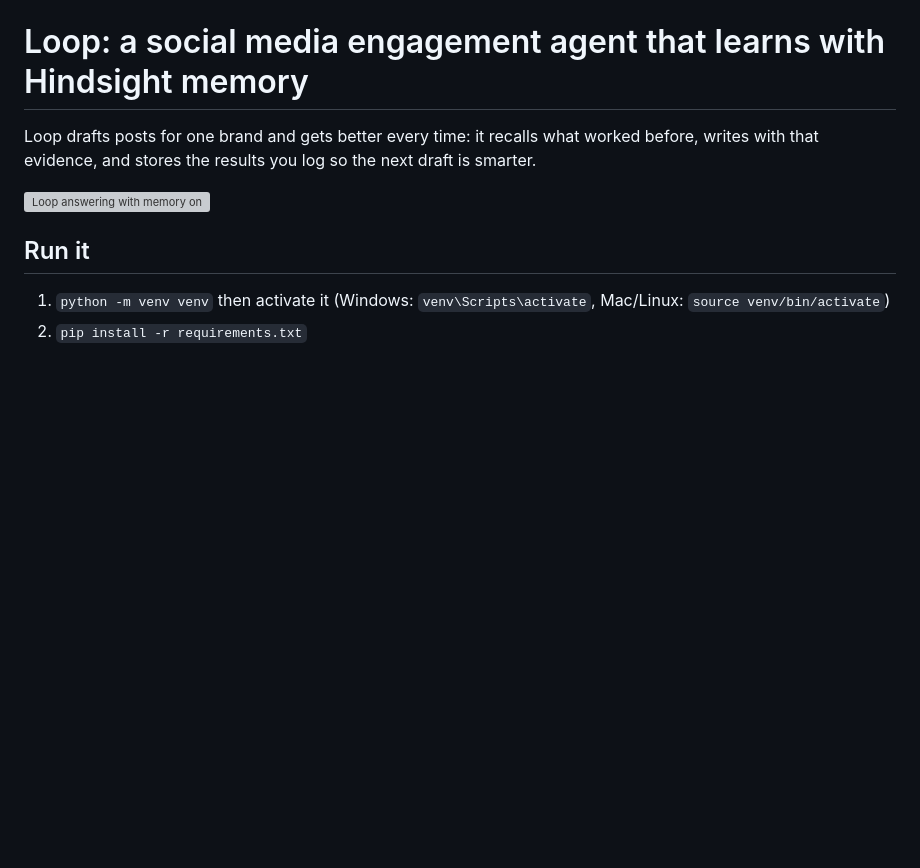
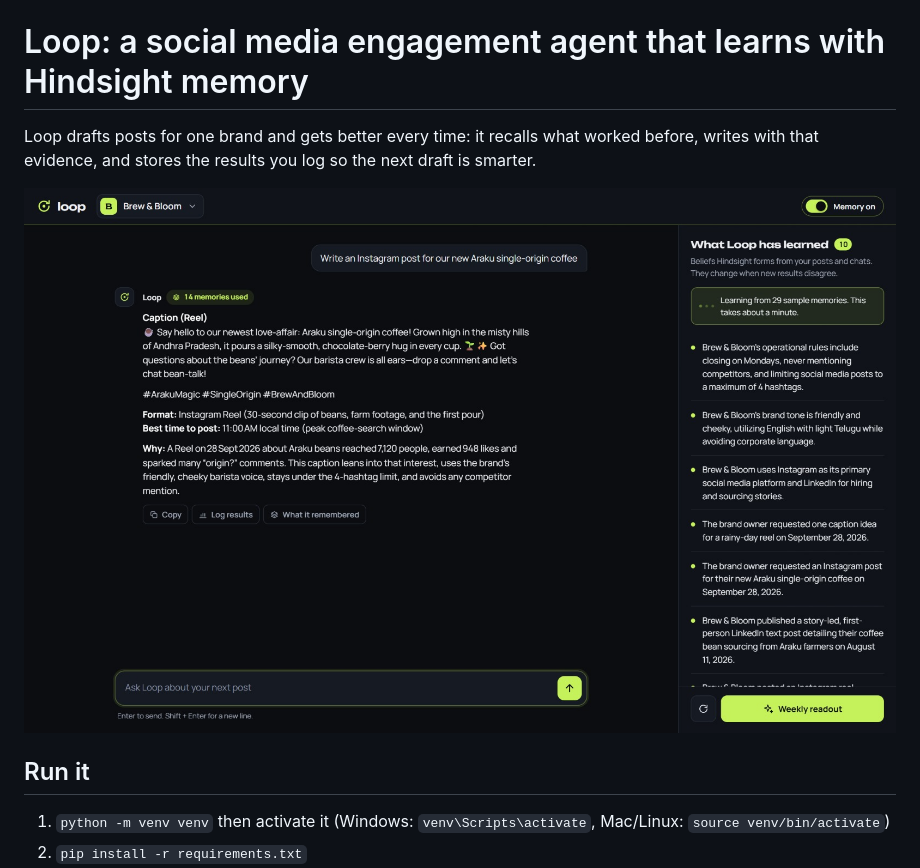
Before and after one commit to NivedithaThodishetty/Apex-Agentic-HIndsight, a Markdown page: README.md, the part around the change. Rendered like a GitHub page; pictures changed too: docs/loop-answering-with-memory.jpeg (added); blank space fills up the shorter version; grey boxes are pictures that could not be loaded.

Commit message:
Fix README image path

```diff
--- a/README.md
+++ b/README.md
@@ -3,7 +3,7 @@
 Loop drafts posts for one brand and gets better every time: it recalls what worked before,
 writes with that evidence, and stores the results you log so the next draft is smarter.
 
-![Loop answering with memory on]("C:\Users\Niveditha\Desktop\pic1.jpeg")
+![Loop answering with memory on](docs/loop-answering-with-memory.jpeg)
 
 ## Run it
 1. `python -m venv venv` then activate it (Windows: `venv\Scripts\activate`, Mac/Linux: `source venv/bin/activate`)
```
